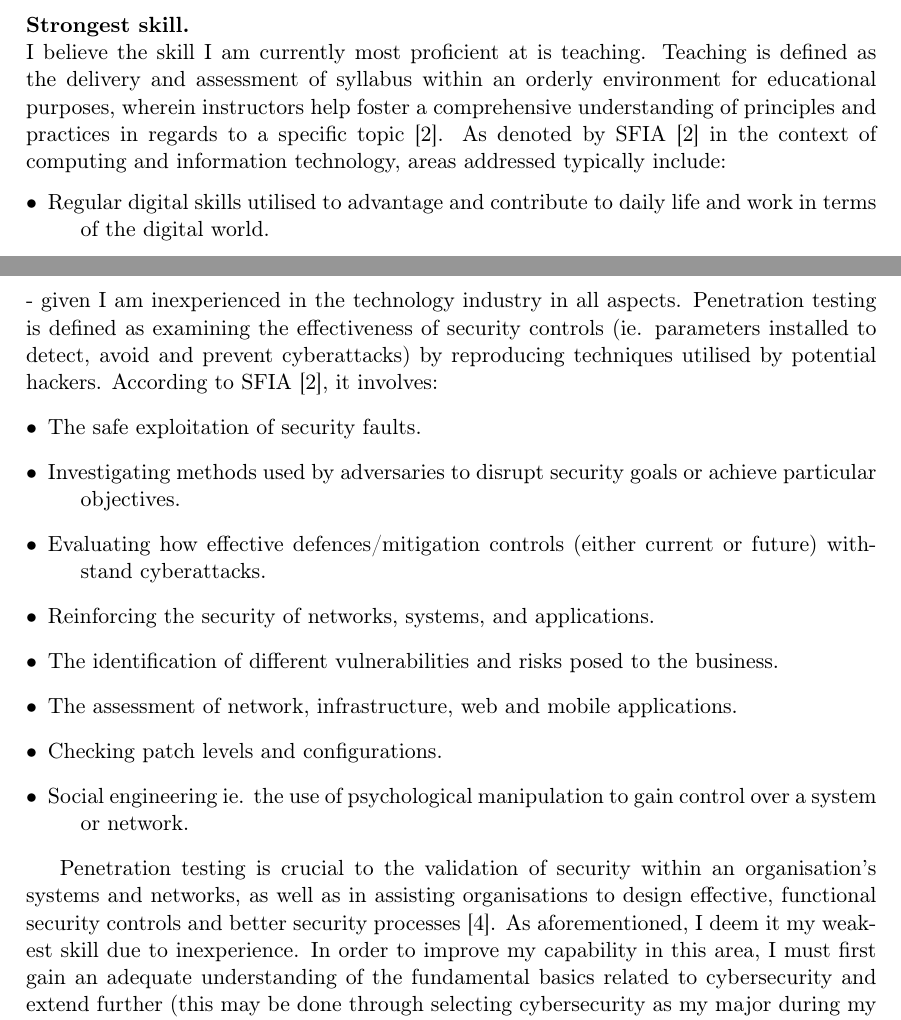
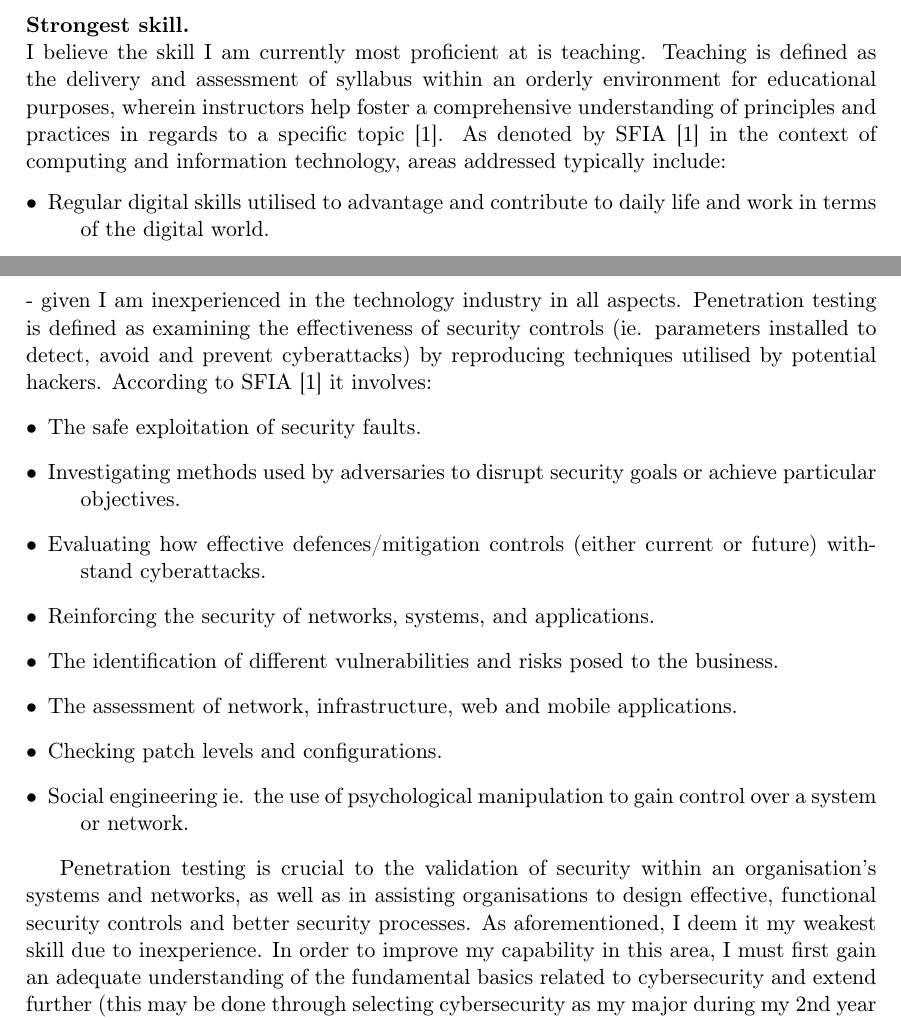
Before and after one commit to Jordanpro882/INFO1111_CC15_05, a LaTeX document (INFO1111_Group_Project.tex): two parts of pages 8 and 9 of 15, joined at a grey line, cut so that both start at the same text. Compiled offline with pdfLaTeX.

Commit message:
Fixed My Citations

```diff
--- a/INFO1111_Group_Project.tex
+++ b/INFO1111_Group_Project.tex
@@ -192,7 +192,7 @@ The capacity of numerical analysis to offer reliable statistical estimates of un
 \subsection{Skills for \majD: \studD}
 
 \textbf{Strongest skill.}
-\newline I believe the skill I am currently most proficient at is teaching. Teaching is defined as the delivery and assessment of syllabus within an orderly environment for educational purposes, wherein instructors help foster a comprehensive understanding of principles and practices in regards to a specific topic [2]. As denoted by SFIA [2] in the context of computing and information technology, areas addressed typically include:
+\newline I believe the skill I am currently most proficient at is teaching. Teaching is defined as the delivery and assessment of syllabus within an orderly environment for educational purposes, wherein instructors help foster a comprehensive understanding of principles and practices in regards to a specific topic \cite{sfia}. As denoted by SFIA \cite{sfia} in the context of computing and information technology, areas addressed typically include:
 \begin{description}
 \item[$\bullet$] Regular digital skills utilised to advantage and contribute to daily life and work in terms of the digital world.
 \item[$\bullet$]  Extending one’s understanding of particular topics eg. recently emerging technologies and new applications for current technologies.
@@ -202,7 +202,7 @@ The capacity of numerical analysis to offer reliable statistical estimates of un
 Teaching is an especially critical skill in cybersecurity in terms of studying recently emerging technologies and new applications - keeping up to date with potential ways adversaries may attack a system or network is vital to productive preparation and successful defence for an organisation. To teach thoroughly and efficiently is key to maintaining an advantage and powerful digital fortification over security hackers, as equipping lesser experienced employees with adequate skill reinforces security by combatting exploits and mitigating newly posed risks. To expand upon why I believe teaching is a strength of mine, I have experience tutoring high school students in a formal classroom setting as a part time job. In doing so, I have effectively learnt to introduce and explain concepts in a coherent, concise manner as well as be proactive in ensuring the understanding of others. Thus, these skills may be applied in the context of priming others to react and manage cyberattacks in a precise, orderly manner.
 
 \textbf{Weakest skill.}
-\newline The skill I am weakest at which is also most relevant to cybersecurity is penetration testing - given I am inexperienced in the technology industry in all aspects. Penetration testing is defined as examining the effectiveness of security controls (ie. parameters installed to detect, avoid and prevent cyberattacks) by reproducing techniques utilised by potential hackers. According to SFIA [2], it involves:
+\newline The skill I am weakest at which is also most relevant to cybersecurity is penetration testing - given I am inexperienced in the technology industry in all aspects. Penetration testing is defined as examining the effectiveness of security controls (ie. parameters installed to detect, avoid and prevent cyberattacks) by reproducing techniques utilised by potential hackers. According to SFIA \cite{sfia} it involves:
 \begin{description}
 \item[$\bullet$]  The safe exploitation of security faults.
 \item[$\bullet$]  Investigating methods used by adversaries to disrupt security goals or achieve particular objectives.
@@ -214,7 +214,7 @@ Teaching is an especially critical skill in cybersecurity in terms of studying r
 \item[$\bullet$]  Social engineering ie. the use of psychological manipulation to gain control over a system or network.
 \end{description}
 
-Penetration testing is crucial to the validation of security within an organisation’s systems and networks, as well as in assisting organisations to design effective, functional security controls and better security processes [4]. As aforementioned, I deem it my weakest skill due to inexperience. In order to improve my capability in this area, I must first gain an adequate understanding of the fundamental basics related to cybersecurity and extend further (this may be done through selecting cybersecurity as my major during my 2nd year of my advanced computing course). There, I will grasp an extensive comprehension of how to perform penetration testing alongside other concepts, and eventually be able to apply it in industrial settings once I gain an internship or official position in an organisation.
+Penetration testing is crucial to the validation of security within an organisation’s systems and networks, as well as in assisting organisations to design effective, functional security controls and better security processes.  As aforementioned, I deem it my weakest skill due to inexperience. In order to improve my capability in this area, I must first gain an adequate understanding of the fundamental basics related to cybersecurity and extend further (this may be done through selecting cybersecurity as my major during my 2nd year of my advanced computing course). There, I will grasp an extensive comprehension of how to perform penetration testing alongside other concepts, and eventually be able to apply it in industrial settings once I gain an internship or official position in an organisation.
 
 
 
```
Also changed, not shown: main.bib (+6 -6 lines), INFO1111_Group_Project.pdf, 3 other files.
